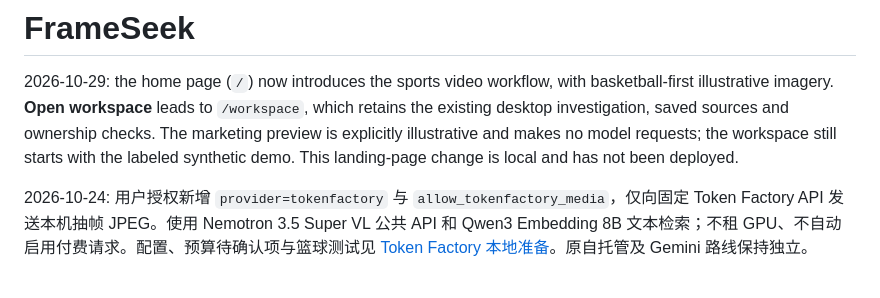
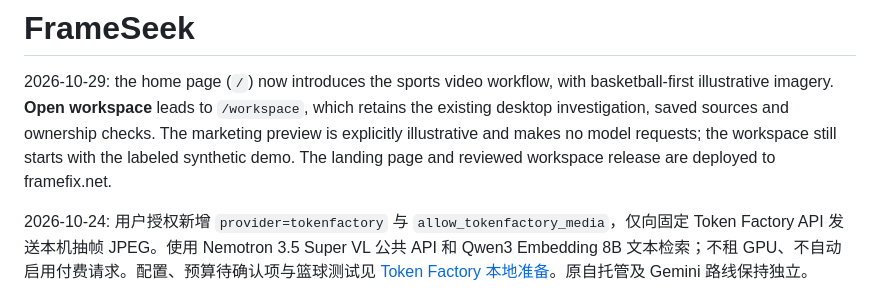
Before and after one commit to zipking1988/frameseek, a Markdown page: README.md, the part around the change. GitHub-like rendering.

```diff
--- a/README.md
+++ b/README.md
@@ -4,8 +4,8 @@
 basketball-first illustrative imagery. **Open workspace** leads to `/workspace`,
 which retains the existing desktop investigation, saved sources and ownership
 checks. The marketing preview is explicitly illustrative and makes no model
-requests; the workspace still starts with the labeled synthetic demo. This
-landing-page change is local and has not been deployed.
+requests; the workspace still starts with the labeled synthetic demo. The
+landing page and reviewed workspace release are deployed to framefix.net.
 
 2026-10-24: 用户授权新增 `provider=tokenfactory` 与 `allow_tokenfactory_media`，仅向固定 Token Factory API 发送本机抽帧 JPEG。使用 Nemotron 3.5 Super VL 公共 API 和 Qwen3 Embedding 8B 文本检索；不租 GPU、不自动启用付费请求。配置、预算待确认项与篮球测试见 [Token Factory 本地准备](docs/TOKEN_FACTORY_LOCAL.md)。原自托管及 Gemini 路线保持独立。
 
```
Also changed, not shown: docs/NEBIUS_LIVE_STATUS.md (+23 -2 lines).
